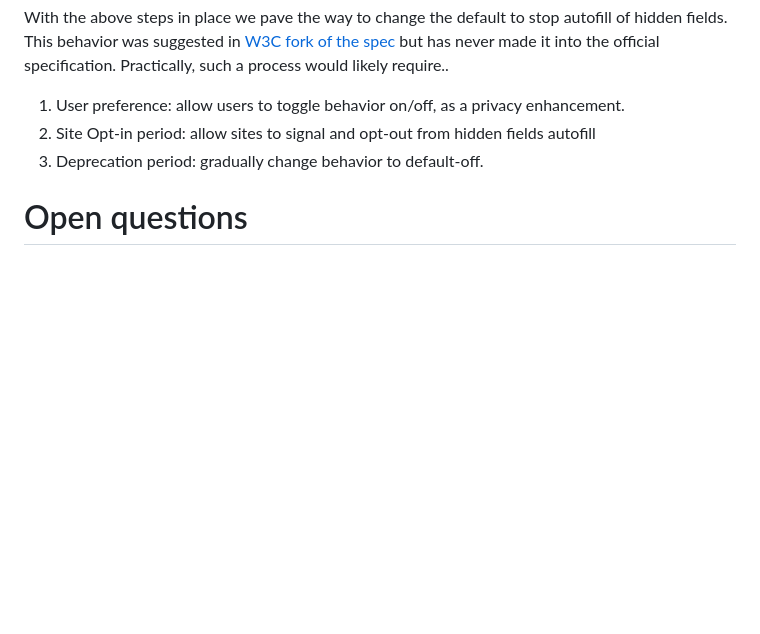
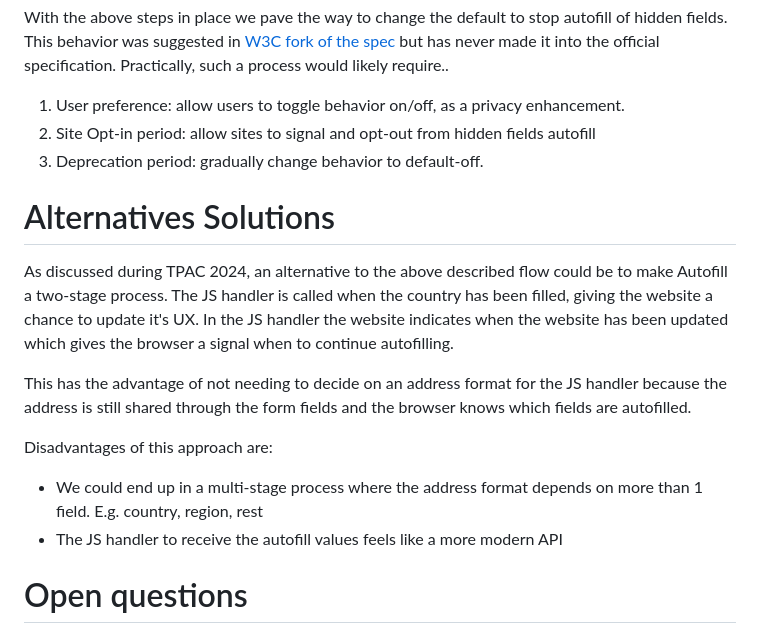
Before and after one commit to WICG/address-autofill, a Markdown page: README.md, the part around the change. GitHub-like rendering; blank space fills up the shorter version.

Commit message:
Add alternative solutions

```diff
--- a/README.md
+++ b/README.md
@@ -67,6 +67,15 @@ With the above steps in place we pave the way to change the default to stop auto
 3. Deprecation period: gradually change behavior to default-off.
 
 
+# Alternatives Solutions
+As discussed during TPAC 2024, an alternative to the above described flow could be to make Autofill a two-stage process. The JS handler is called when the country has been filled, giving the website a chance to update it's UX. In the JS handler the website indicates when the website has been updated which gives the browser a signal when to continue autofilling.
+
+This has the advantage of not needing to decide on an address format for the JS handler because the address is still shared through the form fields and the browser knows which fields are autofilled.
+
+Disadvantages of this approach are:
+* We could end up in a multi-stage process where the address format depends on more than 1 field. E.g. country, region, rest
+* The JS handler to receive the autofill values feels like a more modern API
+
 # Open questions
 1. Format of the provided data. In breakout a new ISO standard was mentioned that we need to investigate.
 2. Browser extensions like password managers also offer autofill and for that they alter the DOM.
```
